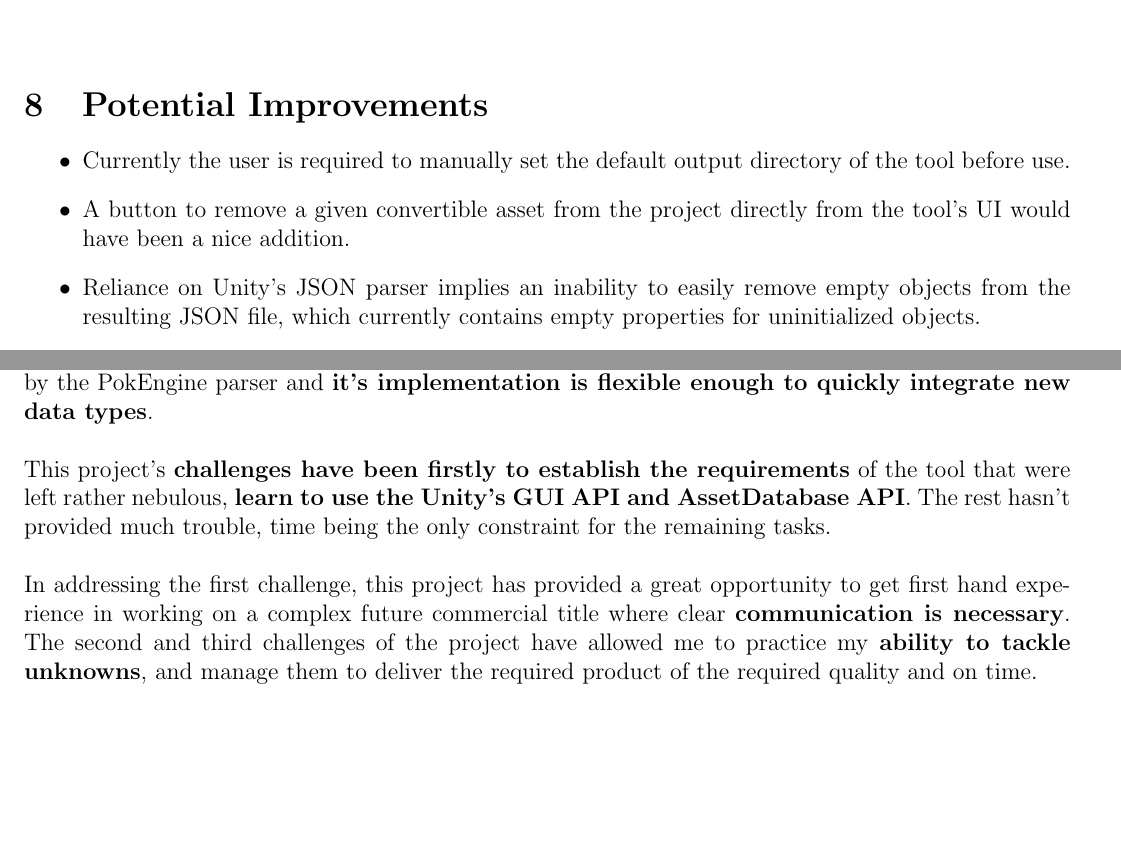
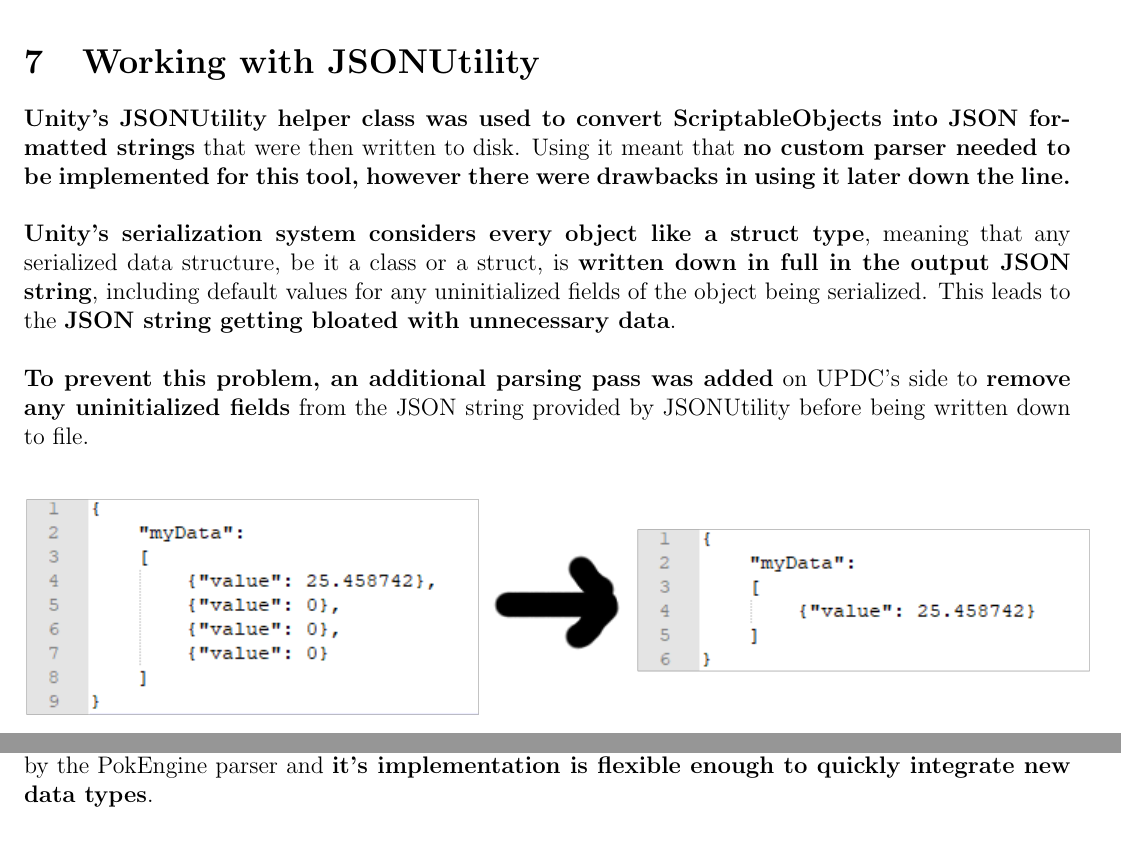
Before and after one commit to LoshkinOleg/UPDC_TechnicalDocument, a LaTeX document (UPDC_TechnicalDocument.tex): two parts of pages 7 and 8 of 8 before the commit and two parts of pages 5 and 8 of 8 after it, joined at a grey line, cut at the place of the change, the shorter picture padded with empty space. Compiled offline with pdfLaTeX.

Commit message:
Added section about cleaning jsons

```diff
--- a/UPDC_TechnicalDocument.tex
+++ b/UPDC_TechnicalDocument.tex
@@ -119,3 +117,10 @@
 The \textbf{tool addresses this constraint by making use of Unity's ScriptableObject class}. ScriptableObjects are Unity's way of handling persistent data and the engine has well developed functionalities for manipulating ScriptableObjects. JSONUtility was used for generating JSON files from ScriptableObject objects for instance. This did however come with the drawback of not being able to ignore empty fields, that are currently written to the JSON file when it would have been preferable to remove these altogether.\\\\
 \textbf{By using a string to string dictionary} like class (\texttt{TypesAndExtensions\_SO}), UPDC allows to \textbf{add and remove support any new convertible asset types without requiring the user to interact with UPDC's code} provided the type defined inherits from the ScriptableObject class.
 
+\section{Working with JSONUtility}
+\textbf{Unity's JSONUtility helper class was used to convert ScriptableObjects into JSON formatted strings} that were then written to disk. Using it meant that \textbf{no custom parser needed to be implemented for this tool, however there were drawbacks in using it later down the line.}\\\\
+\textbf{Unity's serialization system considers every object like a struct type}, meaning that any serialized data structure, be it a class or a struct, is \textbf{written down in full in the output JSON string}, including default values for any uninitialized fields of the object being serialized. This leads to the \textbf{JSON string getting bloated with unnecessary data}.\\\\
+\textbf{To prevent this problem, an additional parsing pass was added} on UPDC's side to \textbf{remove any uninitialized fields} from the JSON string provided by JSONUtility before being written down to file.
+\begin{center}
+\includegraphics[scale=1.0]{cleaningJson}
+\end{center}
@@ -129,8 +139,5 @@
 
 \section{Potential Improvements}
 \begin{itemize}
-\item Currently the user is required to manually set the default output directory of the tool before use.
-\item A button to remove a given convertible asset from the project directly from the tool's UI would have been a nice addition.
-\item Reliance on Unity's JSON parser implies an inability to easily remove empty objects from the resulting JSON file, which currently contains empty properties for uninitialized objects.
 \item Implementation of an new convertible type still requires the user to create their data structure and store the ScriptableObject instances in the correct folder on their own. It would have been better to provide an automated way to do so.
 \end{itemize}
@@ -138,8 +144,5 @@
 
 \section{Summary}
 \textbf{The UPDC tool allows other Unity tools to export Unity data into JSON files} readable by the PokEngine parser and \textbf{it's implementation is flexible enough to quickly integrate new data types}.\\\\
-This project's \textbf{challenges have been firstly to establish the requirements} of the tool that were left rather nebulous, \textbf{learn to use the Unity's GUI API and AssetDatabase API}. The rest hasn't provided much trouble, time being the only constraint for the remaining tasks.\\\\
-In addressing the first challenge, this project has provided a great opportunity to get first hand experience in working on a complex future commercial title where clear \textbf{communication is necessary}.
-The second and third challenges of the project have allowed me to practice my \textbf{ability to tackle unknowns}, and manage them to deliver the required product of the required quality and on time.
 
 \end{document}
```
Also changed, not shown: UPDC_TechnicalDocument.pdf, images/EmptyFieldsUI.png (added), images/FolderUPDC.png (added), images/UMLUPDC.png (renamed from images/UPDCUML.png), images/cleaningJson.png (added), images/exportUi.png, UPDC_TechnicalDocument.tex (12 more changed lines), 3 other files.
